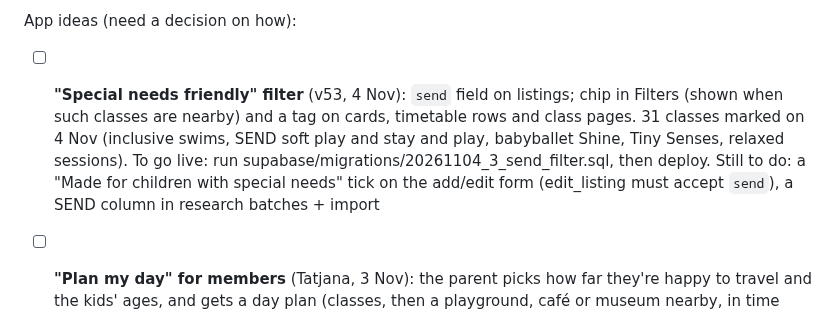
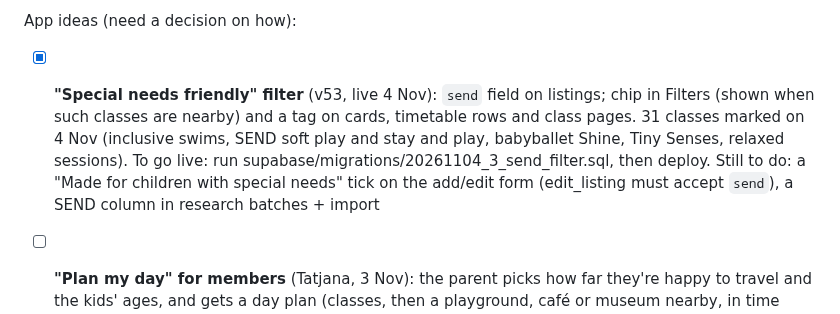
Before and after one commit to tatjanarepa-source/aroundnow-website, a Markdown page: docs/tasks.md, the part around the change. Rendered like a GitHub page.

Commit message:
Tasks: special needs filter live (v53)
Co-Authored-By: Claude Opus 5.5 <noreply@anthropic.com>

```diff
--- a/docs/tasks.md
+++ b/docs/tasks.md
@@ -34,7 +34,7 @@ Research (London basic layer rule: one row per age group / session applies):
       postcode or times → re-check from its Facebook page
 
 App ideas (need a decision on how):
-- [ ] **"Special needs friendly" filter** (v53, 4 Nov): `send` field on listings; chip in Filters (shown when such classes are nearby) and a tag on cards, timetable rows and class pages. 31 classes marked on 4 Nov (inclusive swims, SEND soft play and stay and play, babyballet Shine, Tiny Senses, relaxed sessions). To go live: run supabase/migrations/20261104_3_send_filter.sql, then deploy. Still to do: a "Made for children with special needs" tick on the add/edit form (edit_listing must accept `send`), a SEND column in research batches + import
+- [x] **"Special needs friendly" filter** (v53, live 4 Nov): `send` field on listings; chip in Filters (shown when such classes are nearby) and a tag on cards, timetable rows and class pages. 31 classes marked on 4 Nov (inclusive swims, SEND soft play and stay and play, babyballet Shine, Tiny Senses, relaxed sessions). To go live: run supabase/migrations/20261104_3_send_filter.sql, then deploy. Still to do: a "Made for children with special needs" tick on the add/edit form (edit_listing must accept `send`), a SEND column in research batches + import
 - [ ] **"Plan my day" for members** (Tatjana, 3 Nov): the parent picks how far they're happy to travel and the kids' ages, and gets a day plan (classes, then a playground, café or museum nearby, in time order). Name ideas: Day Scanner, Fun Scanner
 - [x] **"Message the tutor"** (built 4 Nov, v51; Tatjana picked the contact form over in-app chat): private tutors (provider_type individual) show on the map without website, address or phone; signed-in parents send a message (max 10 a day), stored in contact_messages; `npm run messages` shows them with the tutor's private contact to forward, `npm run messages -- sent <n>` marks one done. To go live: run supabase/migrations/20261104_message_tutor.sql, then deploy. Only tutors with an email in listing_contacts show (Tatjana, 4 Nov: no email, no way to pass it on); none of the 4 has one yet (R046 has a contact but no email). Later: send automatically by email (needs an email service, e.g. Resend)
 - [x] Pick several days in the calendar (v42): days in the strip add up, e.g. "80 on Tue, Thu"; tap a day again to take it off
```
